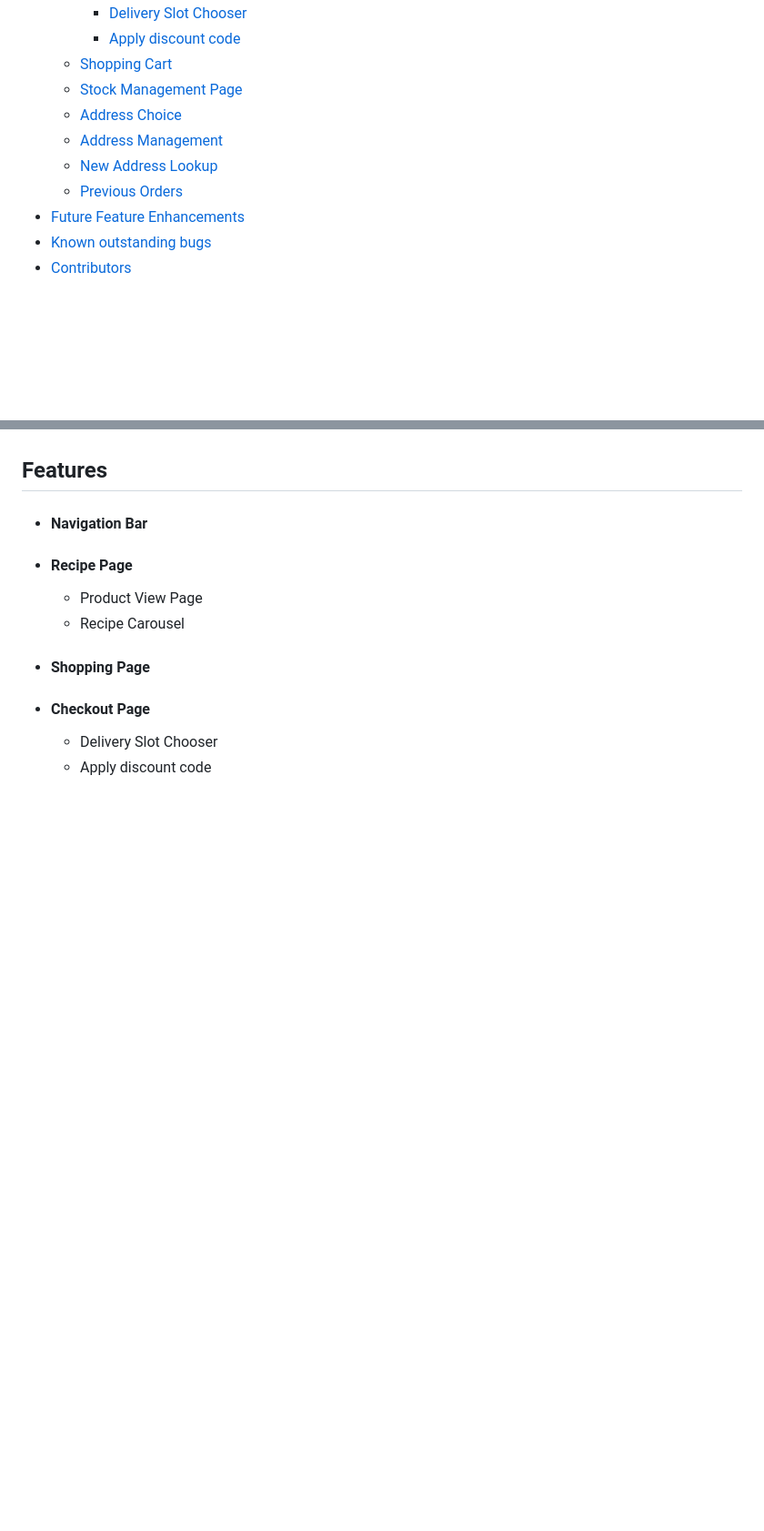
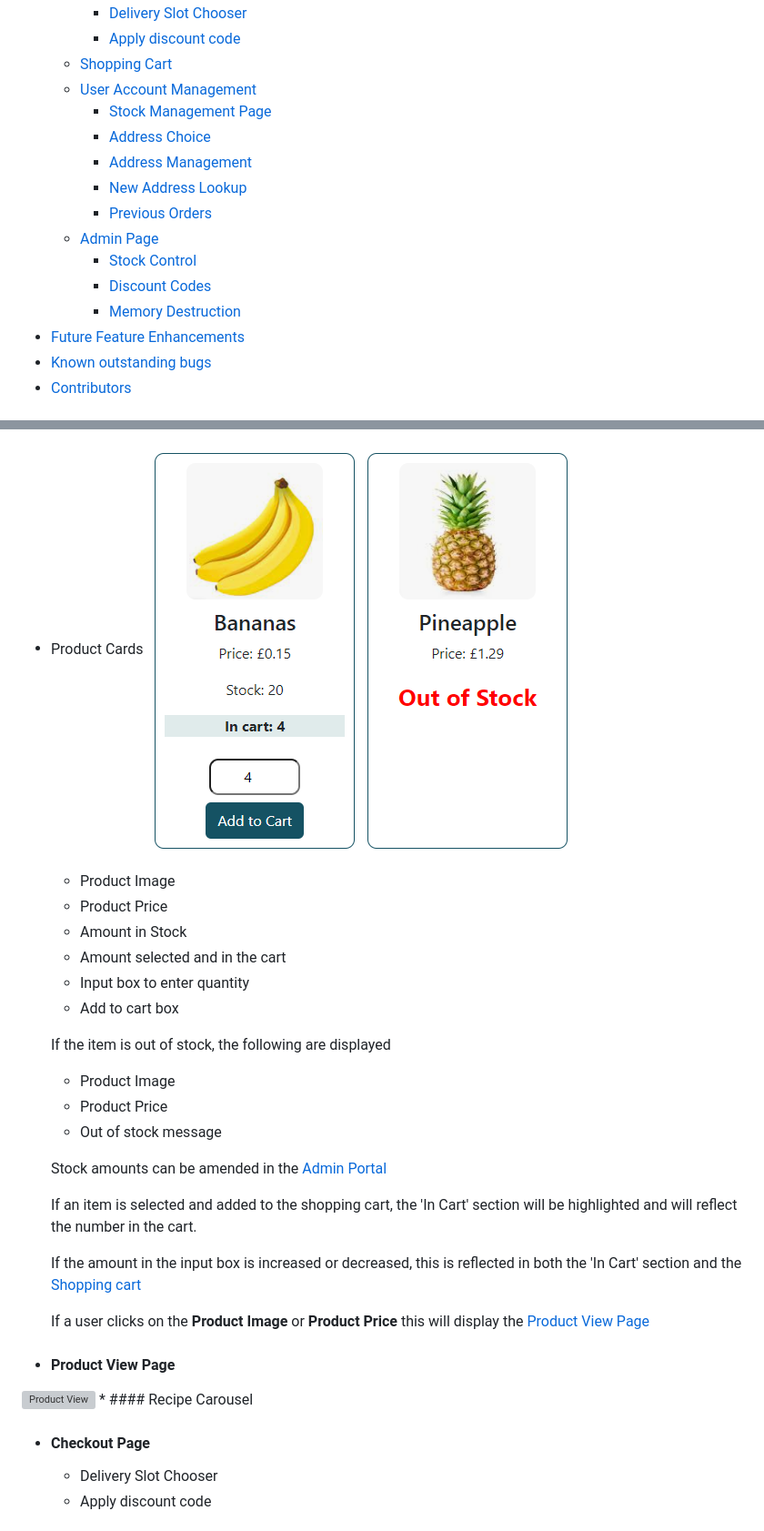
Before and after one commit to Andu7789/MyProject-Recipe-and-Shop, a Markdown page: ReadMe.md, 2 parts joined by grey strips. Shown: that part at 91% size. GitHub-like rendering; pictures changed too: Assets/Screen Shots/Shop cards.png (added); blank space fills up the shorter version; grey boxes are pictures that could not be loaded.

Commit message:
Adding more to the ReadMe

```diff
--- a/ReadMe.md
+++ b/ReadMe.md
@@ -26,11 +26,16 @@ This site was created to showcase my learnings from a 12 week course (an Introdu
         * [Delivery Slot Chooser](#Delivery-Slot-Chooser)
         * [Apply discount code](#Apply-discount-code)
     * [Shopping Cart](#Shopping-Cart)
-    * [Stock Management Page](#Stock-Management-Page)
-    * [Address Choice](#Address-Choice)
-    * [Address Management](#Address-Management)
-    * [New Address Lookup](#New-Address-Lookup)
-    * [Previous Orders](#Previous-Orders)
+    * [User Account Management](#User-Account-Management)
+        * [Stock Management Page](#Stock-Management-Page)
+        * [Address Choice](#Address-Choice)
+        * [Address Management](#Address-Management)
+        * [New Address Lookup](#New-Address-Lookup)
+        * [Previous Orders](#Previous-Orders)
+    * [Admin Page](#Admin-Page)
+        * [Stock Control](#Stock-Control)
+        * [Discount Codes](#Discount-Codes)
+        * [Memory Destruction](#Memory-Destruction)
 * [Future Feature Enhancements](#Future-Feature-Enhancements)
 * [Known outstanding bugs](#Known-outstanding-bugs)
 * [Contributors](#Contributors)
@@ -172,14 +231,29 @@ Stock Control Page
 
+ * Product Cards
+    <img src="Assets/Screen Shots/Shop cards.png" alt="Shop Cards">
+    * Product Image
+    * Product Price
+    * Amount in Stock
+    * Amount selected and in the cart
+    * Input box to enter quantity
+    * Add to cart box
 
-## Features
+    If the item is out of stock, the following are displayed
+    * Product Image
+    * Product Price
+    * Out of stock message
 
-* #### Navigation Bar
+    Stock amounts can be amended in the [Admin Portal](#Admin-Portal)
 
-* #### Recipe Page
-    * Product View Page
-    * Recipe Carousel
+    If an item is selected and added to the shopping cart, the 'In Cart' section will be highlighted and will reflect the number in the cart.
 
-* #### Shopping Page
+    If the amount in the input box is increased or decreased, this is reflected in both the 'In Cart' section and the [Shopping cart](#Shopping-cart)
+
+    If a user clicks on the **Product Image** or **Product Price** this will display the [Product View Page](#Product-View-Page)
+
+* #### Product View Page
+<img src="Assets/Screen Shots/Product View.png" alt="Product View">
+* #### Recipe Carousel
 
 * #### Checkout Page
     * Delivery Slot Chooser
```
Also changed, not shown: other parts of ReadMe.md (+71 -14 lines), Assets/Screen Shots/Navigation Bar.png (added), Assets/Screen Shots/Shop - no items match search.png (added), Assets/Screen Shots/Shopping Cart.png (added), 4 other files.
